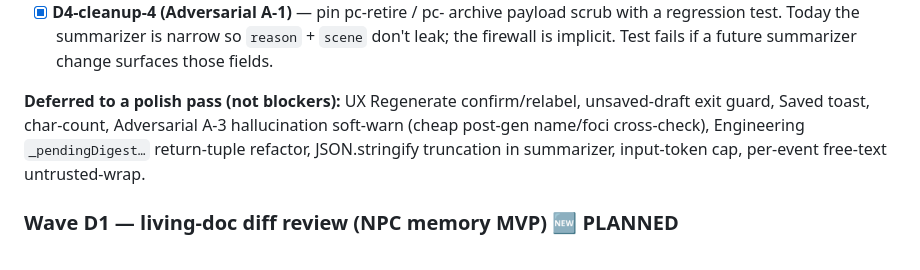
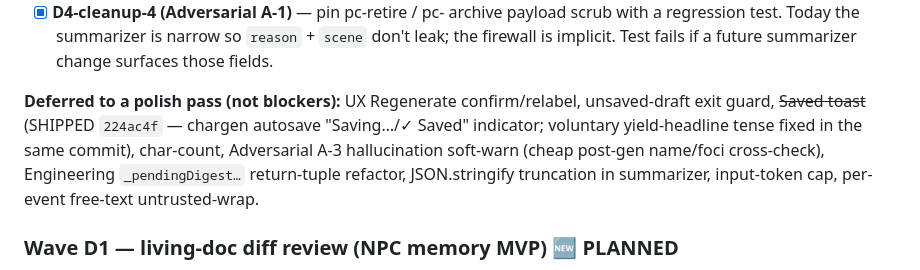
Before and after one commit to gutschke/quire, a Markdown page: runtime/design/holistic-review-2026-05-26.md, the part around the change. GitHub-like rendering.

Commit message:
docs: mark Saved-toast polish item shipped (224ac4f)

```diff
--- a/runtime/design/holistic-review-2026-05-26.md
+++ b/runtime/design/holistic-review-2026-05-26.md
@@ -550,11 +550,13 @@ before-coding items.
   change surfaces those fields.
 
 **Deferred to a polish pass (not blockers):** UX Regenerate
-confirm/relabel, unsaved-draft exit guard, Saved toast,
-char-count, Adversarial A-3 hallucination soft-warn (cheap
-post-gen name/foci cross-check), Engineering `_pendingDigest…`
-return-tuple refactor, JSON.stringify truncation in summarizer,
-input-token cap, per-event free-text untrusted-wrap.
+confirm/relabel, unsaved-draft exit guard, ~~Saved toast~~ (SHIPPED
+`224ac4f` — chargen autosave "Saving…/✓ Saved" indicator; voluntary
+yield-headline tense fixed in the same commit), char-count,
+Adversarial A-3 hallucination soft-warn (cheap post-gen name/foci
+cross-check), Engineering `_pendingDigest…` return-tuple refactor,
+JSON.stringify truncation in summarizer, input-token cap, per-event
+free-text untrusted-wrap.
 
 ### Wave D1 — living-doc diff review (NPC memory MVP) 🆕 PLANNED
 
```
